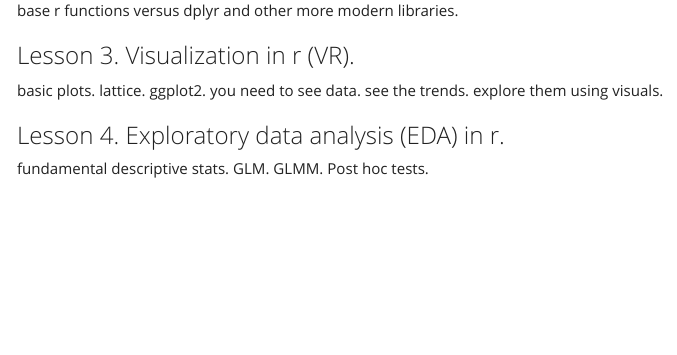
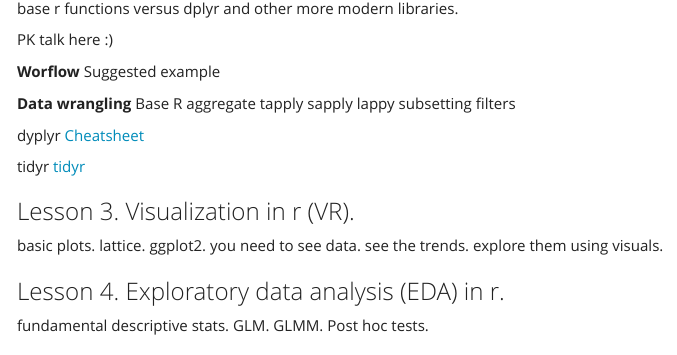
Before and after one commit to hlongzhou/r.stats, an R Markdown document (index.Rmd): the page in a window 1100 px wide, from 8120 px down before the commit and from 8520 px down after it, so that both start at the same text. The pictures show the output file index.html that the author committed with the source, opened offline; menus at the side of the page are left out.

Commit message:
notes for week2

```diff
--- a/index.Rmd
+++ b/index.Rmd
@@ -131,3 +134,25 @@
+PK talk here :)
+
+<b>Worflow</b>
+Suggested example
+
+<b>Data wrangling</b>
+Base R
+aggregate
+tapply
+sapply
+lappy
+subsetting
+filters
+as.factor
+is.numeric
+na
+
+dyplyr
+[Cheatsheet](https://www.rstudio.com/wp-content/uploads/2015/02/data-wrangling-cheatsheet.pdf)
+
+tidyr
+[tidyr](https://cran.r-project.org/web/packages/tidyr/README.html)
 
 ###Lesson 3. Visualization in r (VR).
 basic plots.
```
Also changed, not shown: beemo.rodeo.png (added), index.html, index.Rmd (3 more changed lines), 1 other file.
